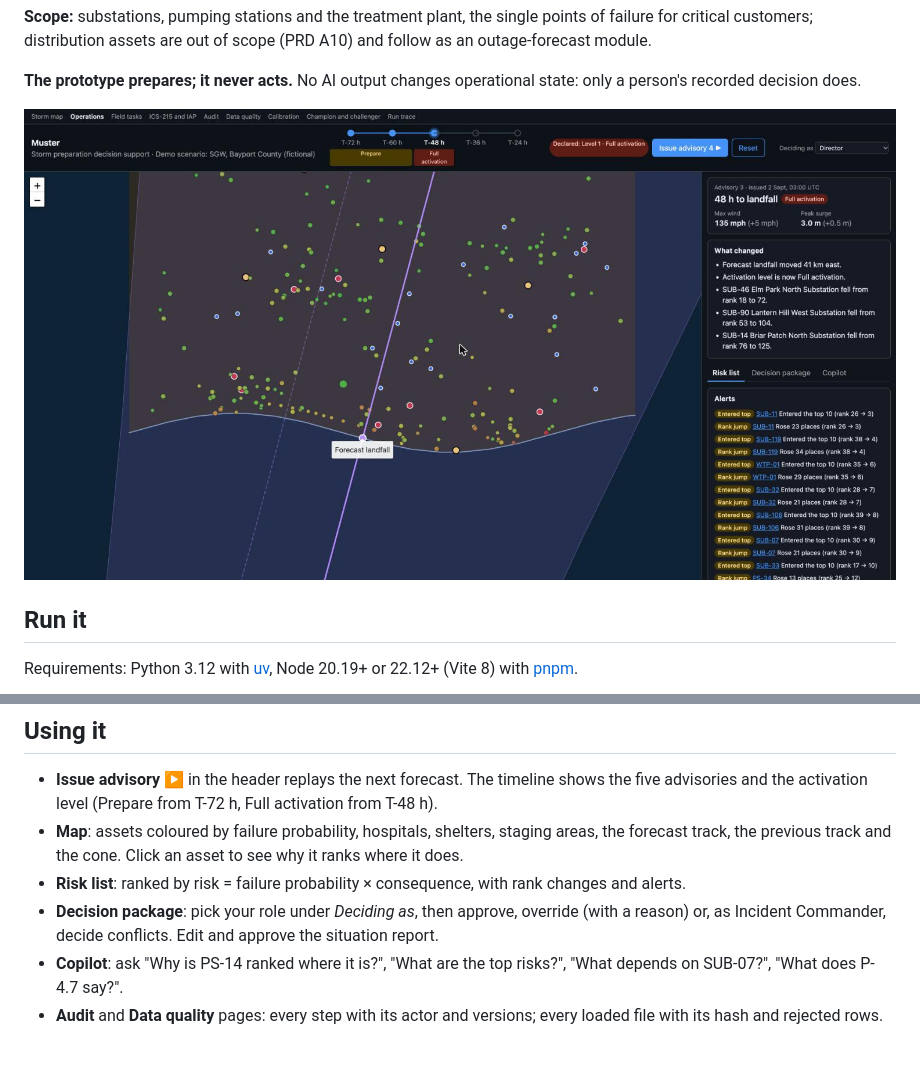
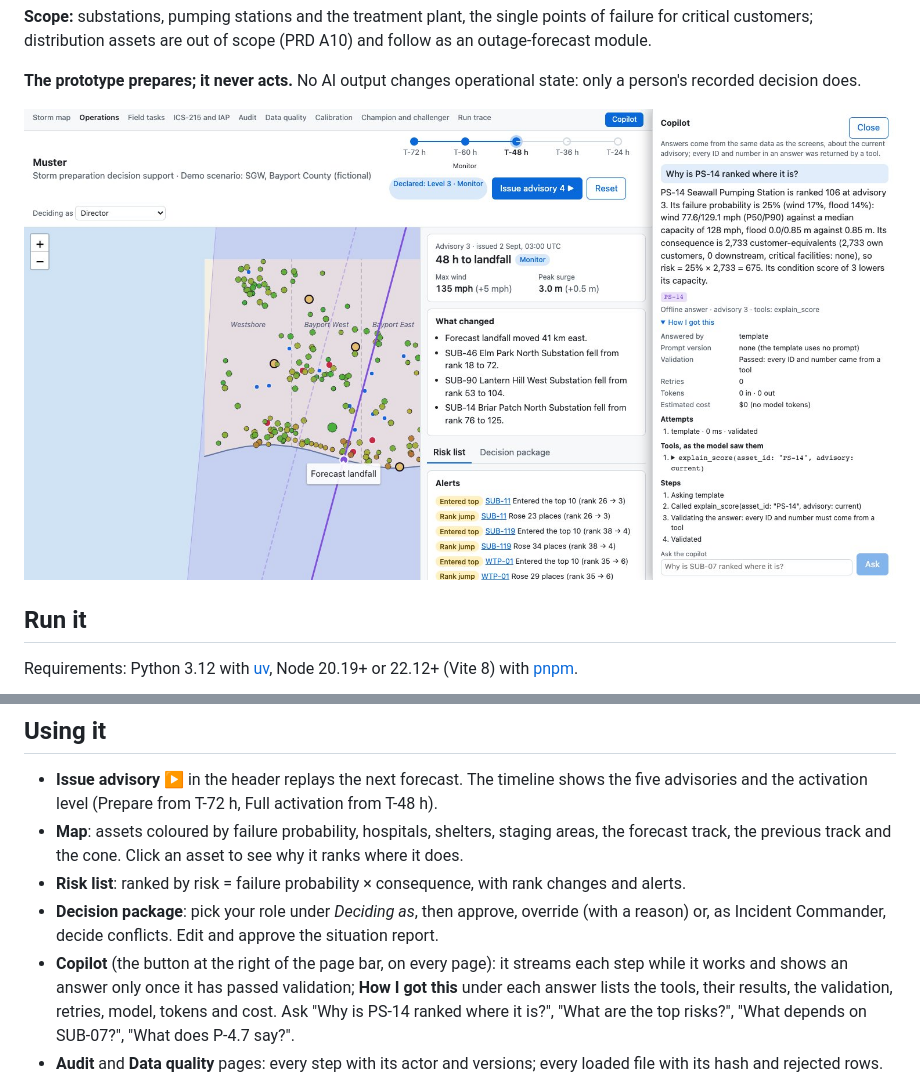
Before and after one commit to arcsi1989/muster-eoc, a Markdown page: README.md, 2 parts joined by grey strips. Drawn GitHub-style; pictures changed too: docs/screenshots/operations.jpg; blank space fills up the shorter version.

Commit message:
docs: the copilot dock in the demo script, README, decisions; retake the operations screenshot
Refs architecture-deepening/37

Co-Authored-By: Claude Opus 5.5 <noreply@anthropic.com>

```diff
--- a/README.md
+++ b/README.md
@@ -60,7 +60,7 @@ The 8-minute demo walkthrough is in [docs/demo_script.md](docs/demo_script.md).
 - **Map**: assets coloured by failure probability, hospitals, shelters, staging areas, the forecast track, the previous track and the cone. Click an asset to see why it ranks where it does.
 - **Risk list**: ranked by risk = failure probability × consequence, with rank changes and alerts.
 - **Decision package**: pick your role under *Deciding as*, then approve, override (with a reason) or, as Incident Commander, decide conflicts. Edit and approve the situation report.
-- **Copilot**: ask "Why is PS-14 ranked where it is?", "What are the top risks?", "What depends on SUB-07?", "What does P-4.7 say?".
+- **Copilot** (the button at the right of the page bar, on every page): it streams each step while it works and shows an answer only once it has passed validation; **How I got this** under each answer lists the tools, their results, the validation, retries, model, tokens and cost. Ask "Why is PS-14 ranked where it is?", "What are the top risks?", "What depends on SUB-07?", "What does P-4.7 say?".
 - **Audit** and **Data quality** pages: every step with its actor and versions; every loaded file with its hash and rejected rows.
 
 ![Decision package with a conflict at advisory 5](docs/screenshots/decision-package.jpg)
```
Also changed, not shown: docs/decisions.md (+1 -0 lines), docs/demo_script.md (+3 -3 lines).
